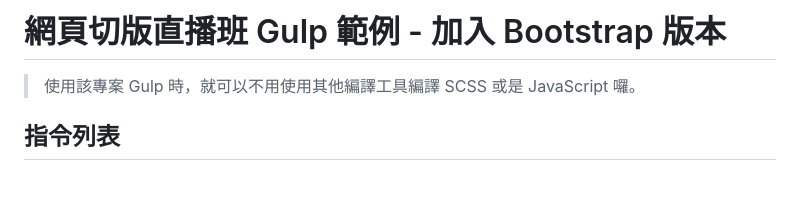
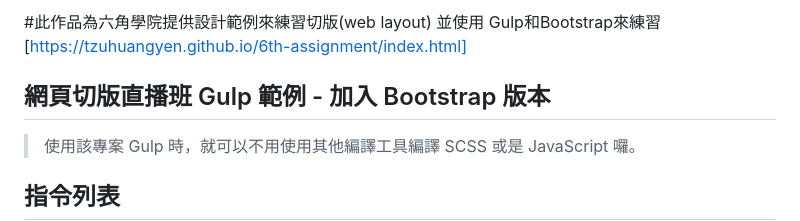
Before and after one commit to tzuhuangyen/6th-assignment, a Markdown page: README.md, the part around the change. Drawn GitHub-style; blank space fills up the shorter version.

```diff
--- a/README.md
+++ b/README.md
@@ -1,5 +1,7 @@
-# 網頁切版直播班 Gulp 範例 - 加入 Bootstrap 版本
+#此作品為六角學院提供設計範例來練習切版(web layout) 並使用 Gulp和Bootstrap來練習
+[https://tzuhuangyen.github.io/6th-assignment/index.html]
 
+## 網頁切版直播班 Gulp 範例 - 加入 Bootstrap 版本
 > 使用該專案 Gulp 時，就可以不用使用其他編譯工具編譯 SCSS 或是 JavaScript 囉。
 
 ## 指令列表
```
